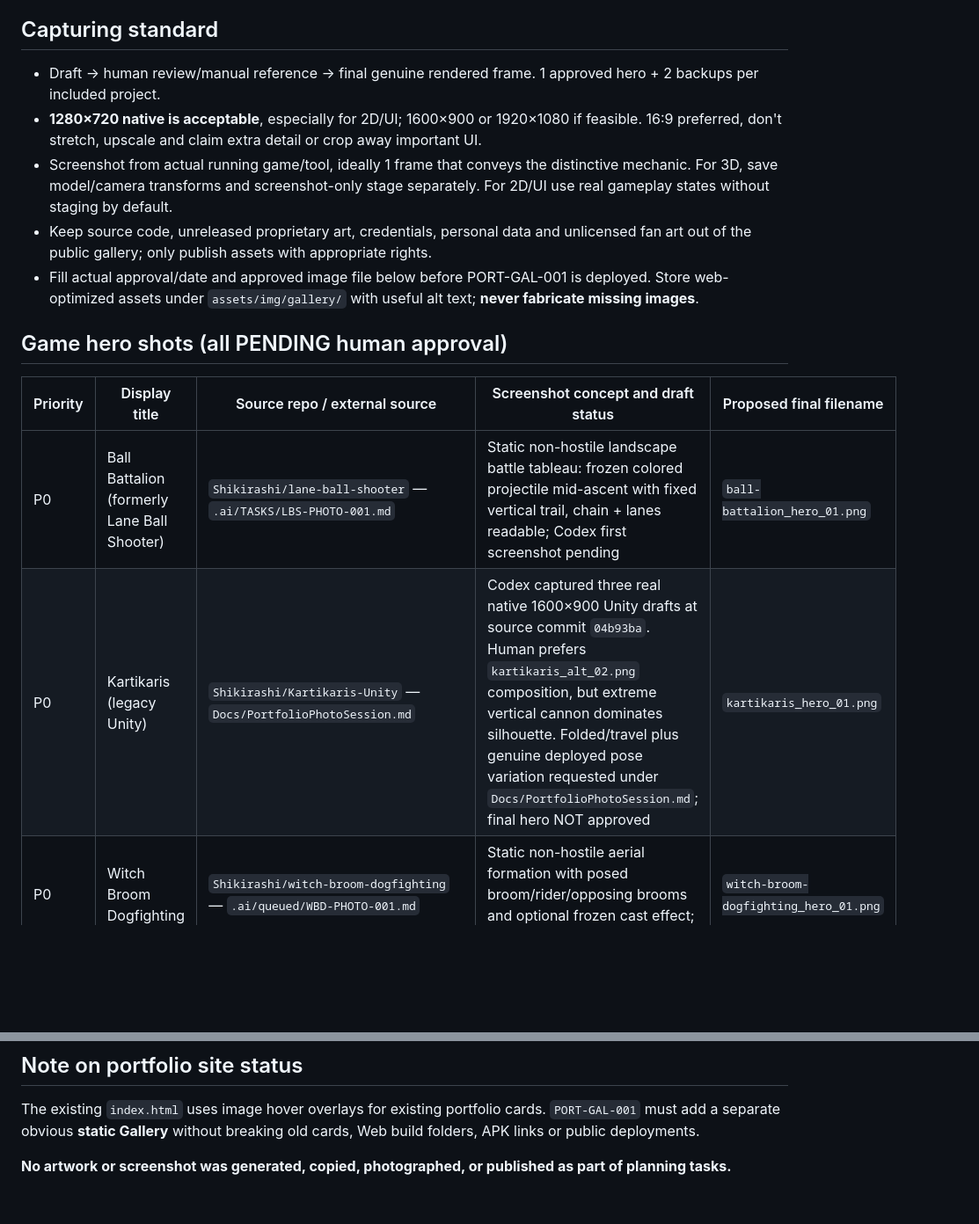
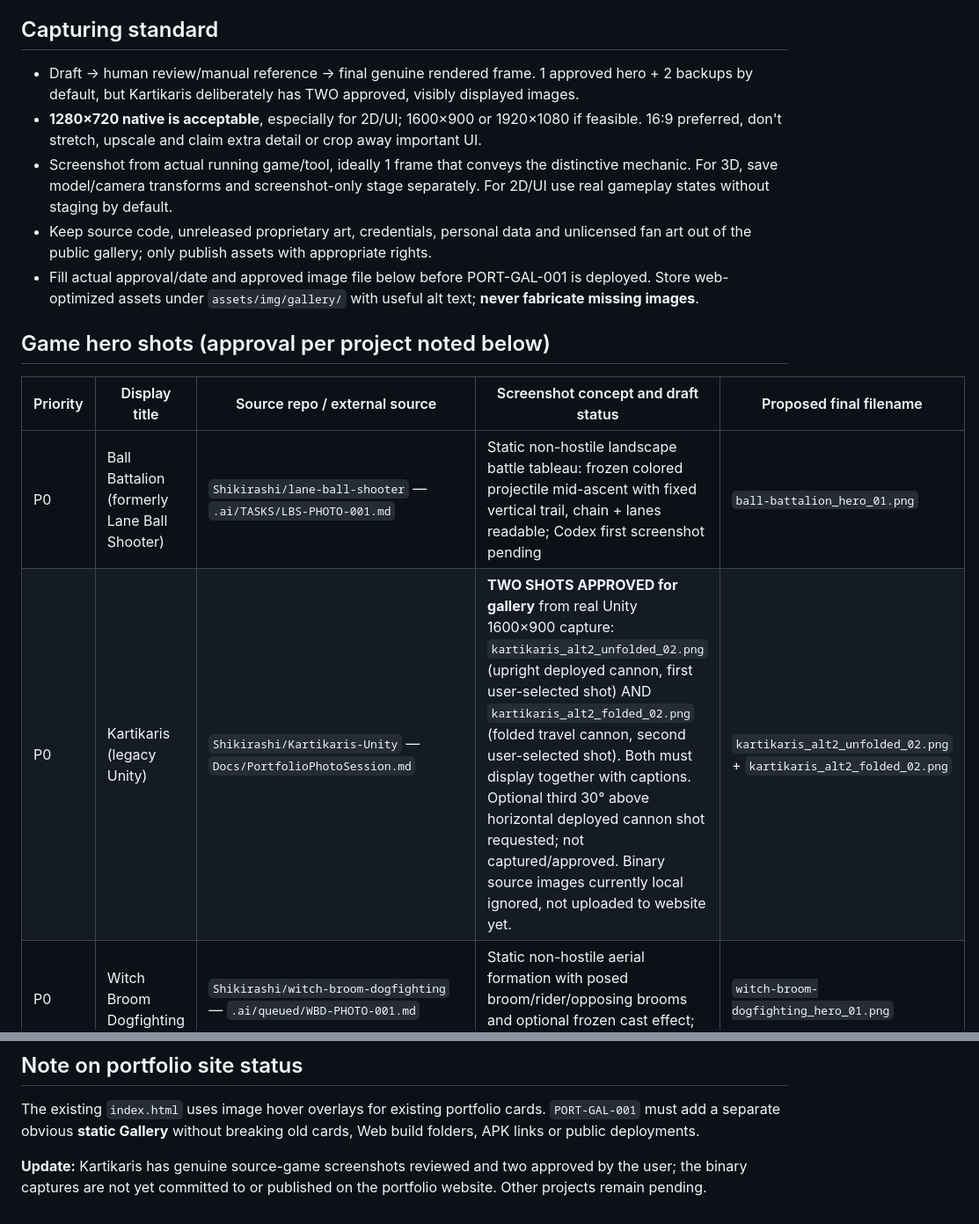
Before and after one commit to Shikirashi/Shikirashi.github.io, a Markdown page: tasks/PORT-PHOTO-ASSETS.md, 2 parts joined by grey strips. Shown at 88% size. Rendered like a GitHub page; blank space fills up the shorter version.

Commit message:
docs: approve both folded and deployed Kartikaris screenshots for gallery

```diff
--- a/tasks/PORT-PHOTO-ASSETS.md
+++ b/tasks/PORT-PHOTO-ASSETS.md
@@ -7,18 +7,18 @@ Owner: ChatGPT/User for shot approvals; Codex in each source repo prepares repro
 Codex should take the first 2–3 screenshots from authentic rendered scenes, **especially for 2D/UI-first projects**, then the user reviews and may recompose manually. **Do not require anyone to capture mid-action.** For 3D projects freeze/non-hostile-pose all figures, cameras and effects in an isolated opt-in stage; no live enemy pursuit, firing, timing or mission progression. For Ball Battalion place a frozen upward-traveling projectile in the air with a fixed vertical motion trail; it does **not** need to move for the screenshot. For Blades in Bloom and Dungeon Streamer prepare stable static gameplay/UI screens. Only picture actual assets and clearly mark prototype staging; keep normal gameplay unchanged.
 
 ## Capturing standard
-- Draft -> human review/manual reference -> final genuine rendered frame. 1 approved hero + 2 backups per included project.
+- Draft -> human review/manual reference -> final genuine rendered frame. 1 approved hero + 2 backups by default, but Kartikaris deliberately has TWO approved, visibly displayed images.
 - **1280×720 native is acceptable**, especially for 2D/UI; 1600×900 or 1920×1080 if feasible. 16:9 preferred, don't stretch, upscale and claim extra detail or crop away important UI.
 - Screenshot from actual running game/tool, ideally 1 frame that conveys the distinctive mechanic. For 3D, save model/camera transforms and screenshot-only stage separately. For 2D/UI use real gameplay states without staging by default.
 - Keep source code, unreleased proprietary art, credentials, personal data and unlicensed fan art out of the public gallery; only publish assets with appropriate rights.
 - Fill actual approval/date and approved image file below before PORT-GAL-001 is deployed. Store web-optimized assets under `assets/img/gallery/` with useful alt text; **never fabricate missing images**.
 
-## Game hero shots (all PENDING human approval)
+## Game hero shots (approval per project noted below)
 
 | Priority | Display title | Source repo / external source | Screenshot concept and draft status | Proposed final filename |
 | --- | --- | --- | --- | --- |
 | P0 | Ball Battalion (formerly Lane Ball Shooter) | `Shikirashi/lane-ball-shooter` — `.ai/TASKS/LBS-PHOTO-001.md` | Static non-hostile landscape battle tableau: frozen colored projectile mid-ascent with fixed vertical trail, chain + lanes readable; Codex first screenshot pending | `ball-battalion_hero_01.png` |
-| P0 | Kartikaris (legacy Unity) | `Shikirashi/Kartikaris-Unity` — `Docs/PortfolioPhotoSession.md` | Codex captured three real native 1600×900 Unity drafts at source commit `04b93ba`. Human prefers `kartikaris_alt_02.png` composition, but extreme vertical cannon dominates silhouette. Folded/travel plus genuine deployed pose variation requested under `Docs/PortfolioPhotoSession.md`; final hero NOT approved | `kartikaris_hero_01.png` |
+| P0 | Kartikaris (legacy Unity) | `Shikirashi/Kartikaris-Unity` — `Docs/PortfolioPhotoSession.md` | **TWO SHOTS APPROVED for gallery** from real Unity 1600×900 capture: `kartikaris_alt2_unfolded_02.png` (upright deployed cannon, first user-selected shot) AND `kartikaris_alt2_folded_02.png` (folded travel cannon, second user-selected shot). Both must display together with captions. Optional third 30° above horizontal deployed cannon shot requested; not captured/approved. Binary source images currently local ignored, not uploaded to website yet. | `kartikaris_alt2_unfolded_02.png` + `kartikaris_alt2_folded_02.png` |
 | P0 | Witch Broom Dogfighting | `Shikirashi/witch-broom-dogfighting` — `.ai/queued/WBD-PHOTO-001.md` | Static non-hostile aerial formation with posed broom/rider/opposing brooms and optional frozen cast effect; Codex first capture pending | `witch-broom-dogfighting_hero_01.png` |
 | P1 | Ritual Phalanx | `Shikirashi/ritual-phalanx` — `.ai/TASKS/RP-PHOTO-001.md` | Stationary single-player soldier with shield/spear vs posed non-hostile red figures, no motion/AI (no false multiplayer claim); Codex first capture pending | `ritual-phalanx_hero_01.png` |
 | P1 | Blades in Bloom (BiB) | `Shikirashi/AstraventusBladesInBloom` — `docs/portfolio/PHOTO_SESSION_TASK.md` | Frozen non-hostile 2D combat duel/parry or stable gameplay UI; Codex first screenshot pending | `blades-in-bloom_hero_01.png` |
@@ -58,4 +58,4 @@ These are not blockers for the P0/P1 gallery. If the original game build or legi
 ## Note on portfolio site status
 The existing `index.html` uses image hover overlays for existing portfolio cards. `PORT-GAL-001` must add a separate obvious **static Gallery** without breaking old cards, Web build folders, APK links or public deployments.
 
-**No artwork or screenshot was generated, copied, photographed, or published as part of planning tasks.**
+**Update:** Kartikaris has genuine source-game screenshots reviewed and two approved by the user; the binary captures are not yet committed to or published on the portfolio website. Other projects remain pending.
```
